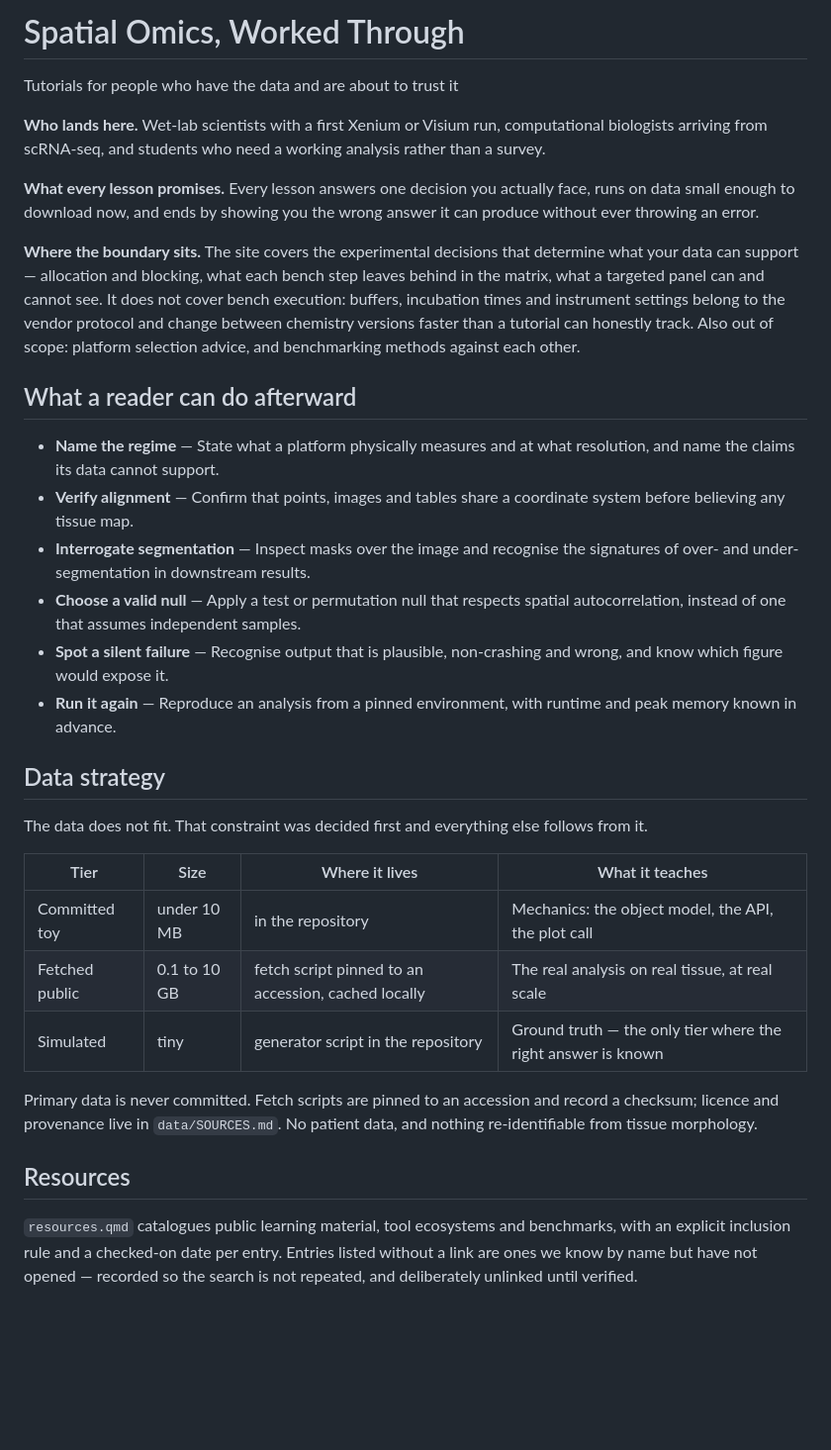
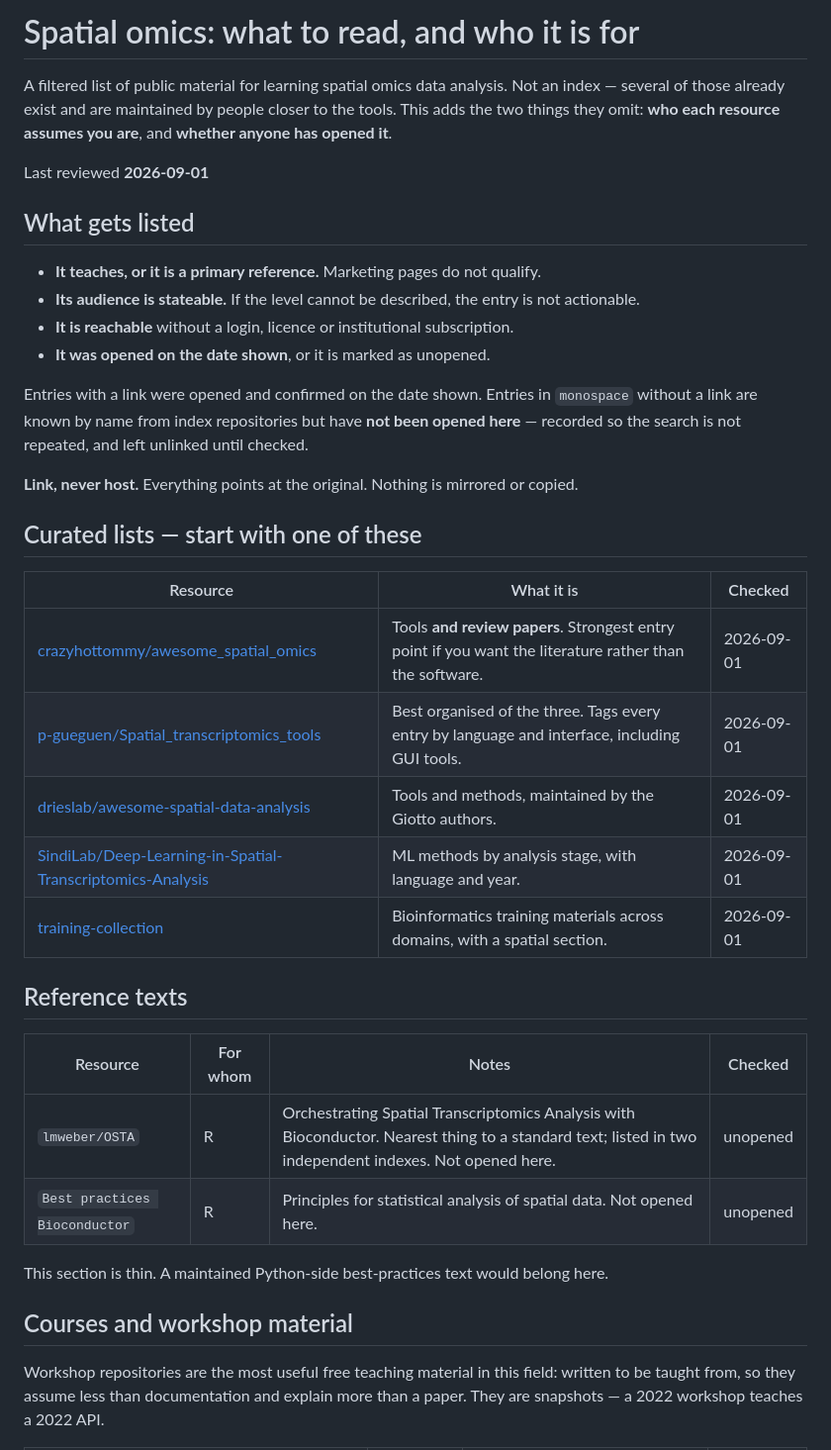
Before and after one commit to mgl0619/amazing-spatial-omics, a Markdown page: README.md, the part around one of its changes. Shown at 99% size. Rendered like a GitHub page; blank space fills up the shorter version.

Commit message:
Resources page as README

```diff
--- a/README.md
+++ b/README.md
@@ -1,40 +1,47 @@
-# Spatial Omics, Worked Through
+# Spatial omics: what to read, and who it is for
 
-Tutorials for people who have the data and are about to trust it
+A filtered list of public material for learning spatial omics data analysis. Not an index —
+several of those already exist and are maintained by people closer to the tools. This adds
+the two things they omit: **who each resource assumes you are**, and **whether anyone has
+opened it**.
 
-**Who lands here.** Wet-lab scientists with a first Xenium or Visium run, computational biologists arriving from scRNA-seq, and students who need a working analysis rather than a survey.
+Last reviewed **2026-09-01**
 
-**What every lesson promises.** Every lesson answers one decision you actually face, runs on data small enough to download now, and ends by showing you the wrong answer it can produce without ever throwing an error.
+## What gets listed
 
-**Where the boundary sits.** The site covers the experimental decisions that determine what your data can support — allocation and blocking, what each bench step leaves behind in the matrix, what a targeted panel can and cannot see. It does not cover bench execution: buffers, incubation times and instrument settings belong to the vendor protocol and change between chemistry versions faster than a tutorial can honestly track. Also out of scope: platform selection advice, and benchmarking methods against each other.
+- **It teaches, or it is a primary reference.** Marketing pages do not qualify.
+- **Its audience is stateable.** If the level cannot be described, the entry is not actionable.
+- **It is reachable** without a login, licence or institutional subscription.
+- **It was opened on the date shown**, or it is marked as unopened.
 
-## What a reader can do afterward
+Entries with a link were opened and confirmed on the date shown. Entries in `monospace`
+without a link are known by name from index repositories but have **not been opened here** —
+recorded so the search is not repeated, and left unlinked until checked.
 
-- **Name the regime** — State what a platform physically measures and at what resolution, and name the claims its data cannot support.
-- **Verify alignment** — Confirm that points, images and tables share a coordinate system before believing any tissue map.
-- **Interrogate segmentation** — Inspect masks over the image and recognise the signatures of over- and under-segmentation in downstream results.
-- **Choose a valid null** — Apply a test or permutation null that respects spatial autocorrelation, instead of one that assumes independent samples.
-- **Spot a silent failure** — Recognise output that is plausible, non-crashing and wrong, and know which figure would expose it.
-- **Run it again** — Reproduce an analysis from a pinned environment, with runtime and peak memory known in advance.
+**Link, never host.** Everything points at the original. Nothing is mirrored or copied.
 
-## Data strategy
+## Curated lists — start with one of these
 
-The data does not fit. That constraint was decided first and everything else follows from it.
+| Resource | What it is | Checked |
+| --- | --- | --- |
+| [crazyhottommy/awesome_spatial_omics](https://github.com/crazyhottommy/awesome_spatial_omics) | Tools **and review papers**. Strongest entry point if you want the literature rather than the software. | 2026-09-01 |
+| [p-gueguen/Spatial_transcriptomics_tools](https://github.com/p-gueguen/Spatial_transcriptomics_tools) | Best organised of the three. Tags every entry by language and interface, including GUI tools. | 2026-09-01 |
+| [drieslab/awesome-spatial-data-analysis](https://github.com/drieslab/awesome-spatial-data-analysis) | Tools and methods, maintained by the Giotto authors. | 2026-09-01 |
+| [SindiLab/Deep-Learning-in-Spatial-Transcriptomics-Analysis](https://github.com/SindiLab/Deep-Learning-in-Spatial-Transcriptomics-Analysis) | ML methods by analysis stage, with language and year. | 2026-09-01 |
+| [training-collection](https://github.com/FrederickMappin/training-collection) | Bioinformatics training materials across domains, with a spatial section. | 2026-09-01 |
 
-| Tier | Size | Where it lives | What it teaches |
+## Reference texts
+
+| Resource | For whom | Notes | Checked |
 | --- | --- | --- | --- |
-| Committed toy | under 10 MB | in the repository | Mechanics: the object model, the API, the plot call |
-| Fetched public | 0.1 to 10 GB | fetch script pinned to an accession, cached locally | The real analysis on real tissue, at real scale |
-| Simulated | tiny | generator script in the repository | Ground truth — the only tier where the right answer is known |
+| `lmweber/OSTA` | R | Orchestrating Spatial Transcriptomics Analysis with Bioconductor. Nearest thing to a standard text; listed in two independent indexes. Not opened here. | unopened |
+| `Best practices Bioconductor` | R | Principles for statistical analysis of spatial data. Not opened here. | unopened |
 
-Primary data is never committed. Fetch scripts are pinned to an accession and record a
-checksum; licence and provenance live in `data/SOURCES.md`. No patient data, and nothing
-re-identifiable from tissue morphology.
+This section is thin. A maintained Python-side best-practices text would belong here.
 
-## Resources
+## Courses and workshop material
 
-`resources.qmd` catalogues public learning material, tool ecosystems and benchmarks, with
-an explicit inclusion rule and a checked-on date per entry. Entries listed without a link
-are ones we know by name but have not opened — recorded so the search is not repeated, and
-deliberately unlinked until verified.
+Workshop repositories are the most useful free teaching material in this field: written to be
+taught from, so they assume less than documentation and explain more than a paper. They are
+snapshots — a 2022 workshop teaches a 2022 API.
 
```
Also changed, not shown: other parts of README.md (+55 -29 lines).
